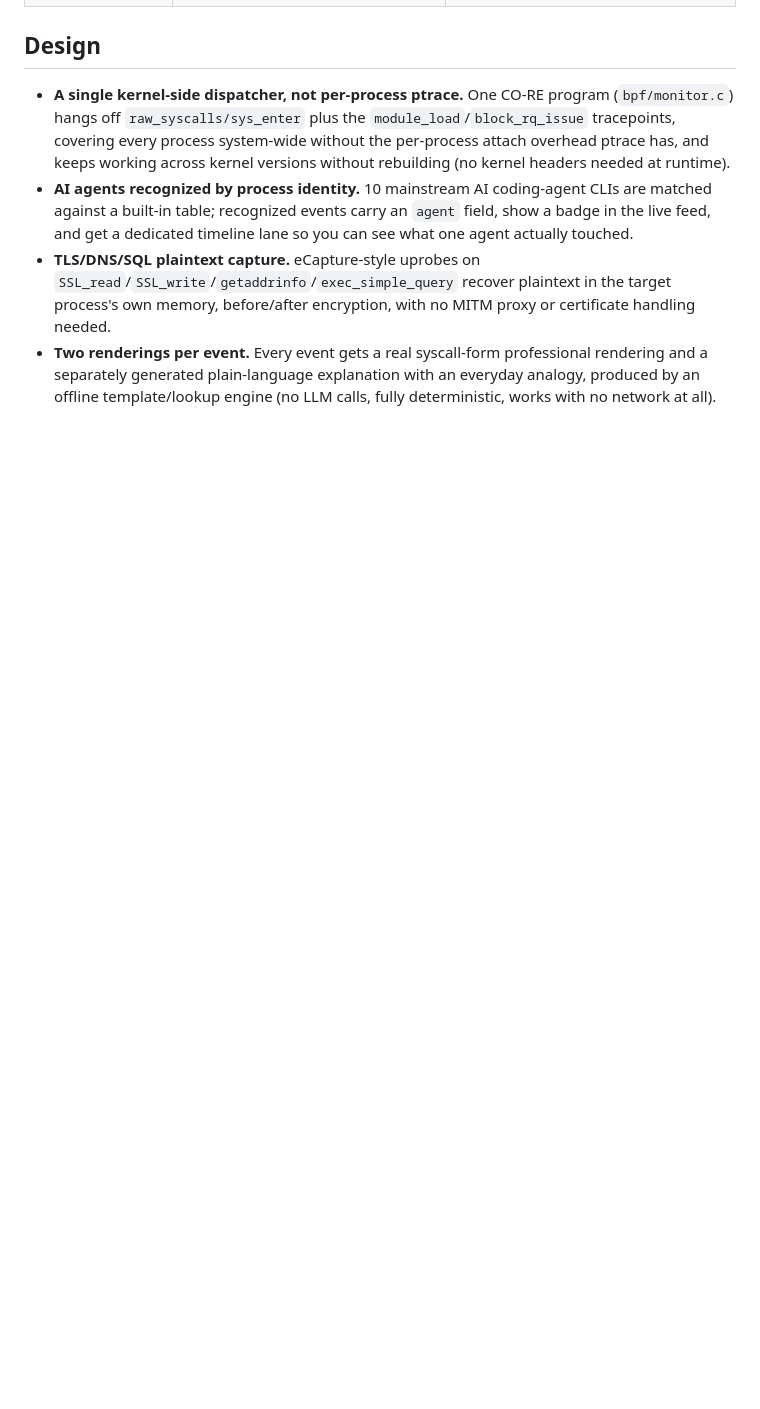
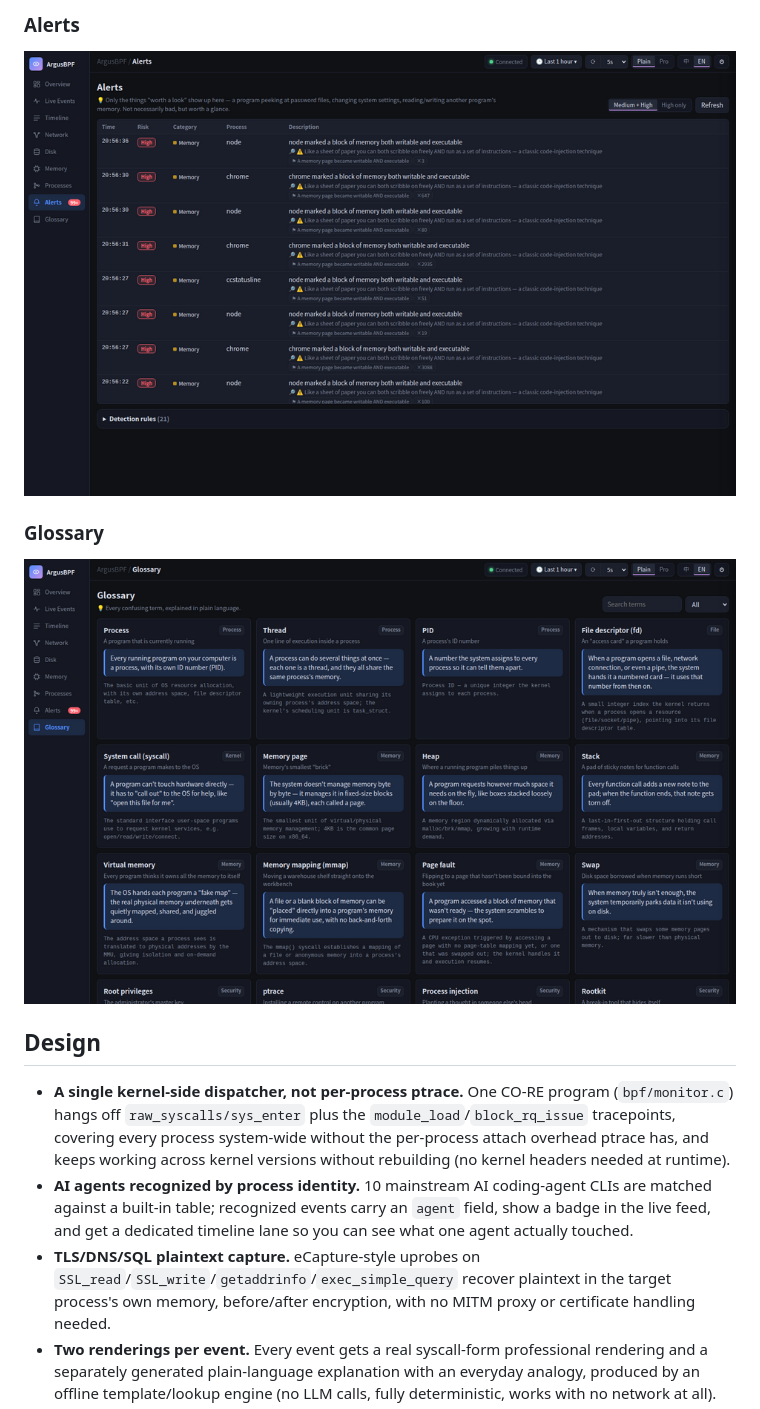
Before and after one commit to cn0xroot/ArgusBPF, a Markdown page: README.md, the part around one of its changes. Rendered like a GitHub page; blank space fills up the shorter version.

```diff
--- a/README.md
+++ b/README.md
@@ -27,3 +43,10 @@ It's the same idea as tools like [CC-Monitor](https://github.com/) that watch wh
+### Alerts
+
+![Alerts](docs/screenshots/alerts-en.png)
+
+### Glossary
+
+![Glossary](docs/screenshots/glossary-en.png)
 
 ## Design
 
```
Also changed, not shown: other parts of README.md (+28 -12 lines), README.zh-CN.md (+35 -12 lines).
